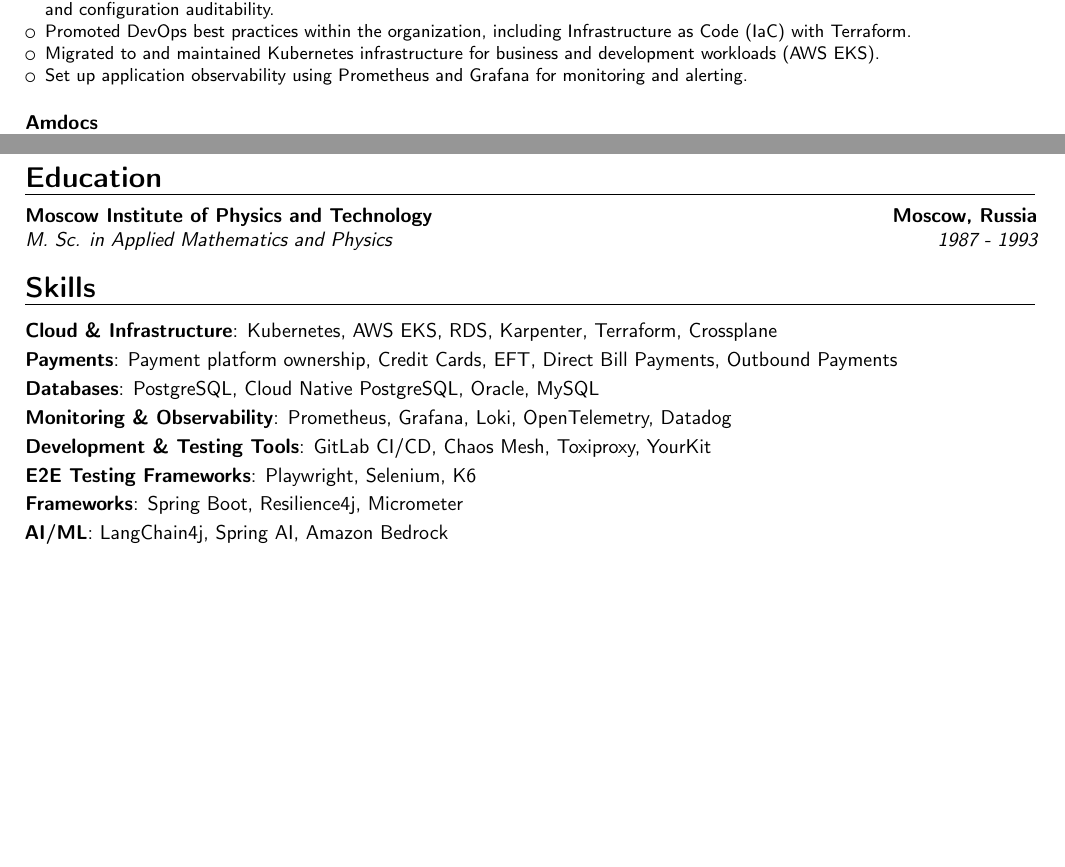
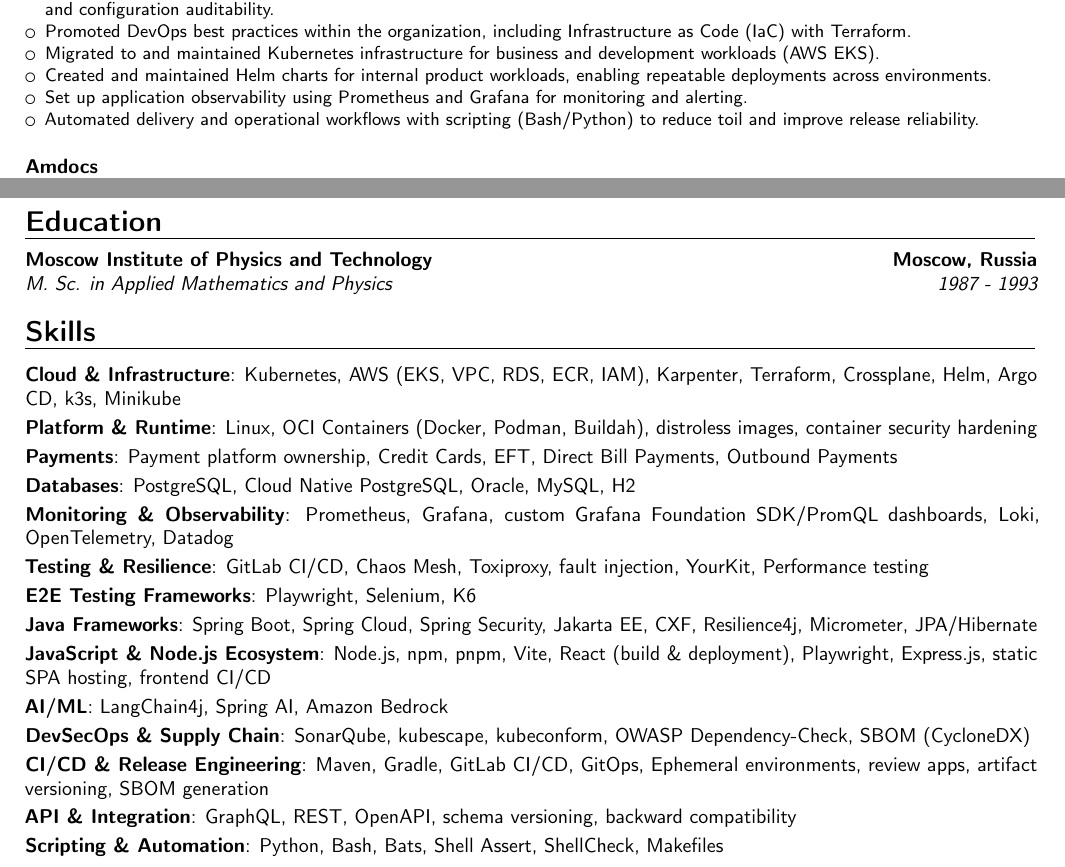
Before and after one commit to skarzhevskyy/curriculum_vitae, a LaTeX CV (src/resume.tex): two parts of pages 1 and 2 of 2, joined at a grey line, cut so that both start at the same text, the shorter picture padded with empty space. Compiled offline with pdfLaTeX.

Commit message:
add extended Skills

```diff
--- a/src/resume.tex
+++ b/src/resume.tex
@@ -55,7 +55,9 @@
       \item Designed and implemented Data Retention and Compliance strategy, including technical implementation of Soft Delete patterns and configuration auditability.
       \item Promoted DevOps best practices within the organization, including Infrastructure as Code (IaC) with Terraform.
       \item Migrated to and maintained Kubernetes infrastructure for business and development workloads (AWS EKS).
+      \item Created and maintained Helm charts for internal product workloads, enabling repeatable deployments across environments.
       \item Set up application observability using Prometheus and Grafana for monitoring and alerting.
+      \item Automated delivery and operational workflows with scripting (Bash/Python) to reduce toil and improve release reliability.
     \end{itemize}
     \vspace{1em}
   }
@@ -192,14 +194,20 @@
 %  {}{}{}{}
 
 \section{Skills}
-\cvitem{Cloud \& Infrastructure}{Kubernetes, AWS EKS, RDS, Karpenter, Terraform, Crossplane}
+\cvitem{Cloud \& Infrastructure}{Kubernetes, AWS (EKS, VPC, RDS, ECR, IAM), Karpenter, Terraform, Crossplane, Helm, Argo CD, k3s, Minikube}
+\cvitem{Platform \& Runtime}{Linux, OCI Containers (Docker, Podman, Buildah), distroless images, container security hardening}
 \cvitem{Payments}{Payment platform ownership, Credit Cards, EFT, Direct Bill Payments, Outbound Payments}
-\cvitem{Databases}{PostgreSQL, Cloud Native PostgreSQL, Oracle, MySQL}
-\cvitem{Monitoring \& Observability}{Prometheus, Grafana, Loki, OpenTelemetry, Datadog}
-\cvitem{Development \& Testing Tools}{GitLab CI/CD, Chaos Mesh, Toxiproxy, YourKit}
+\cvitem{Databases}{PostgreSQL, Cloud Native PostgreSQL, Oracle, MySQL, H2}
+\cvitem{Monitoring \& Observability}{Prometheus, Grafana, custom Grafana Foundation SDK/PromQL dashboards, Loki, OpenTelemetry, Datadog}
+\cvitem{Testing \& Resilience}{GitLab CI/CD, Chaos Mesh, Toxiproxy, fault injection, YourKit, Performance testing}
 \cvitem{E2E Testing Frameworks}{Playwright, Selenium, K6}
-\cvitem{Frameworks}{Spring Boot, Resilience4j, Micrometer}
+\cvitem{Java Frameworks}{Spring Boot, Spring Cloud, Spring Security, Jakarta EE, CXF, Resilience4j, Micrometer, JPA/Hibernate}
+\cvitem{JavaScript \& Node.js Ecosystem}{Node.js, npm, pnpm, Vite, React (build \& deployment), Playwright, Express.js, static SPA hosting, frontend CI/CD}
 \cvitem{AI/ML}{LangChain4j, Spring AI, Amazon Bedrock}
+\cvitem{DevSecOps \& Supply Chain}{SonarQube, kubescape, kubeconform, OWASP Dependency-Check, SBOM (CycloneDX)}
+\cvitem{CI/CD \& Release Engineering}{Maven, Gradle, GitLab CI/CD, GitOps, Ephemeral environments, review apps, artifact versioning, SBOM generation}
+\cvitem{API \& Integration}{GraphQL, REST, OpenAPI, schema versioning, backward compatibility}
+\cvitem{Scripting \& Automation}{Python, Bash, Bats, Shell Assert, ShellCheck, Makefiles}
 
 
 \end{document}
```
Also changed, not shown: assets/cv-preview.png, src/resume.pdf.
